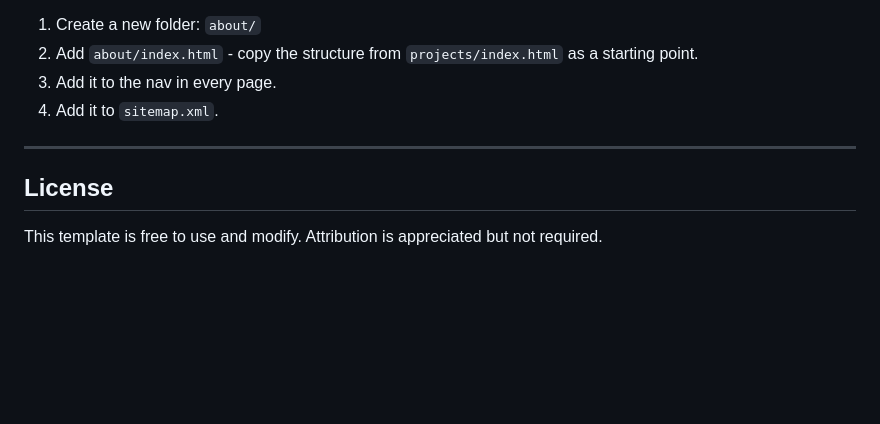
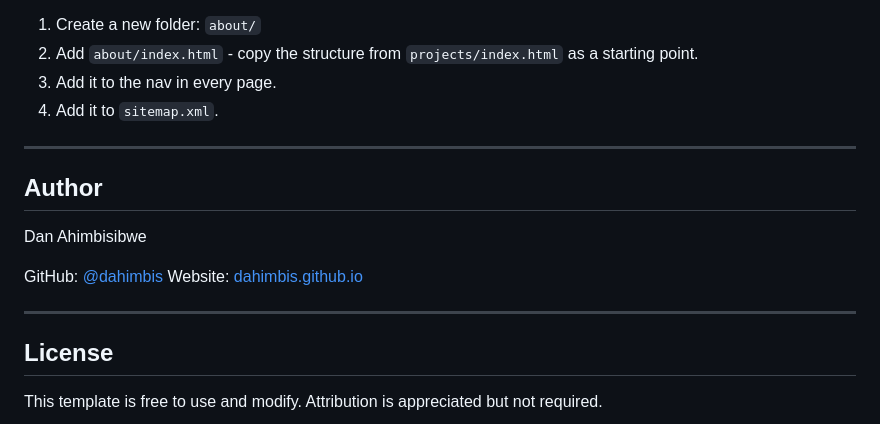
Before and after one commit to dahimbis/heartfolio-website-template, a Markdown page: README.md, the part around the change printed below. Drawn GitHub-style; blank space fills up the shorter version.

Commit message:
Add screenshots and fix author section

```diff
--- a/README.md
+++ b/README.md
@@ -185,6 +184,15 @@ To add a new page (e.g. a blog or an about page):
 
 ---
 
+## Author
+
+Dan Ahimbisibwe
+
+GitHub: [@dahimbis](https://github.com/dahimbis)
+Website: [dahimbis.github.io](https://dahimbis.github.io)
+
+---
+
 ## License
 
 This template is free to use and modify. Attribution is appreciated but not required.
```
Also changed, not shown: other parts of README.md (+2 -3 lines), about.png (added), projects.png (added), tech.png (added).
